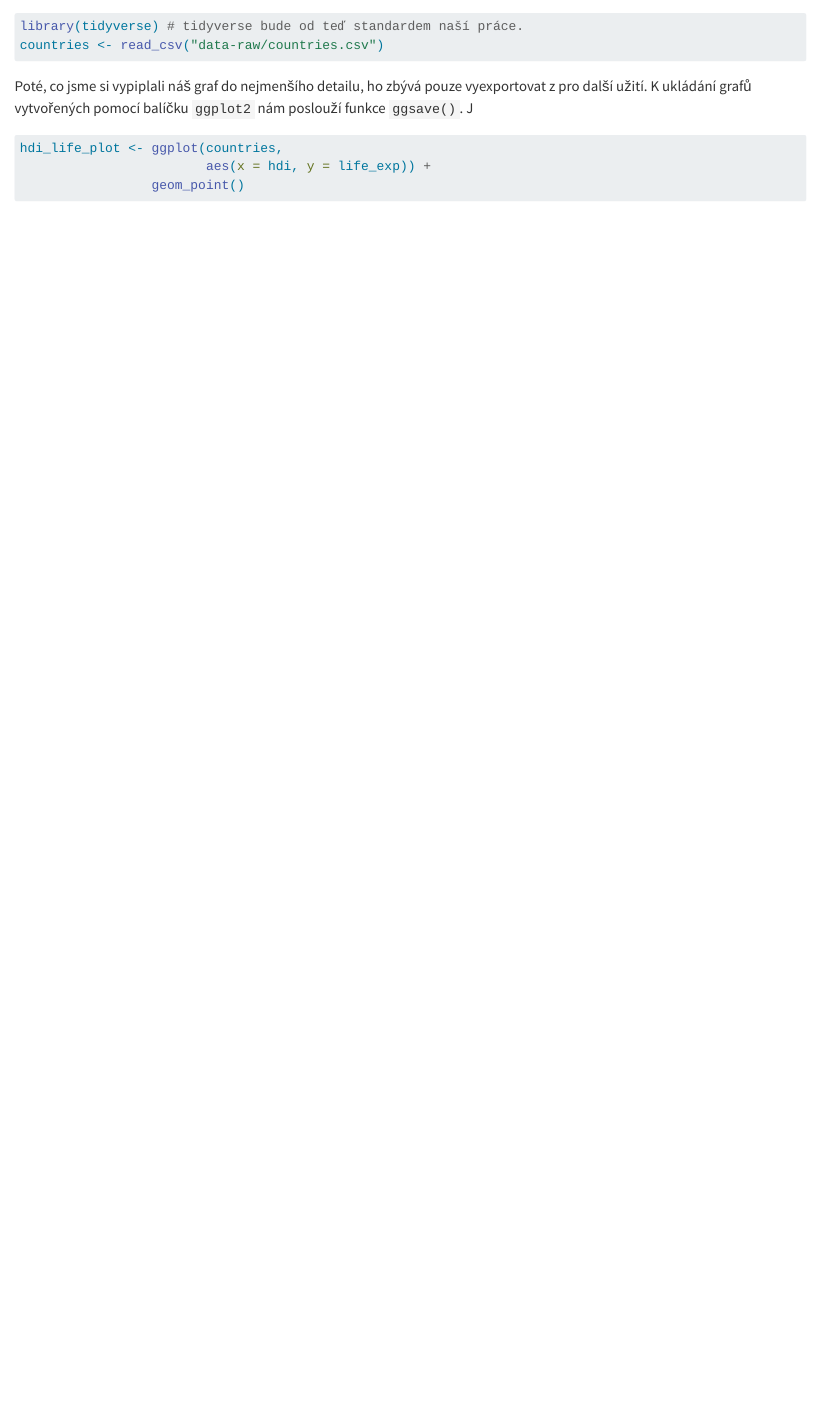
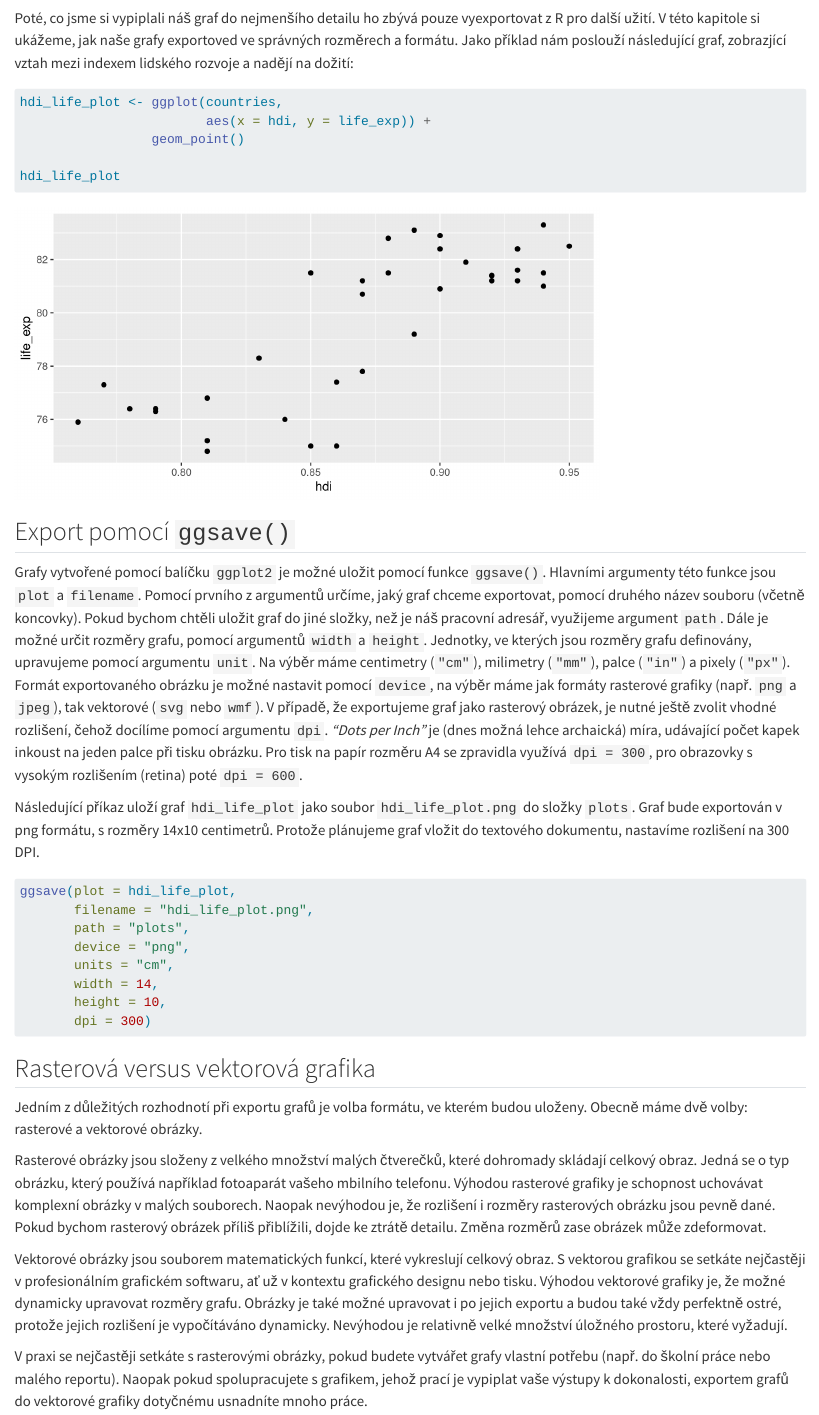
Before and after one commit to Sociology-FA-CU/uvod-do-r-kniha, a Quarto document (export-grafu.qmd): the page in a window 1100 px wide, from 60 px down. Rendered offline with R 4.5, knitr and Pandoc in place of Quarto, with nearby package versions.

Commit message:
Added chapter on plot export

````diff
--- a/_quarto.yml
+++ b/_quarto.yml
@@ -49,6 +49,7 @@ book:
         - kombinovane-grafy.qmd
         - facety.qmd
         - vzhled-grafu.qmd
+        - export-grafu.qmd
 license: "CC BY-NC"
 citation: true
 
--- a/export-grafu.qmd
+++ b/export-grafu.qmd
@@ -5,9 +6,9 @@
 
-library(tidyverse) # tidyverse bude od teď standardem naší práce.
+library(tidyverse)
 countries <- read_csv("data-raw/countries.csv")
 ```
 
-Poté, co jsme si vypiplali náš graf do nejmenšího detailu, ho zbývá pouze vyexportovat z pro další užití. K ukládání grafů vytvořených pomocí balíčku `ggplot2` nám poslouží funkce `ggsave()`. J
+Poté, co jsme si vypiplali náš graf do nejmenšího detailu ho zbývá pouze vyexportovat z R pro další užití. V této kapitole si ukážeme, jak naše grafy exportoved ve správných rozměrech a formátu. Jako příklad nám poslouží následující graf, zobrazjící vztah mezi indexem lidského rozvoje a nadějí na dožití:
 
 ```{r plot-example}
 #| fig-asp: 0.5
@@ -16,4 +17,35 @@ Poté, co jsme si vypiplali náš graf do nejmenšího detailu, ho zbývá pouze
 hdi_life_plot <- ggplot(countries,
                         aes(x = hdi, y = life_exp)) +
                  geom_point()
+
+hdi_life_plot
 ```
+
+## Export pomocí `ggsave()`
+
+Grafy vytvořené pomocí balíčku `ggplot2` je možné uložit pomocí funkce `ggsave()`. Hlavními argumenty této funkce jsou `plot` a `filename`. Pomocí prvního z argumentů určíme, jaký graf chceme exportovat, pomocí druhého název souboru (včetně koncovky). Pokud bychom chtěli uložit graf do jiné složky, než je náš pracovní adresář, využijeme argument `path`. Dále je možné určit rozměry grafu, pomocí argumentů `width` a `height`. Jednotky, ve kterých jsou rozměry grafu definovány, upravujeme pomocí argumentu `unit`. Na výběr máme centimetry (`"cm"`), milimetry (`"mm"`), palce (`"in"`) a pixely (`"px"`). Formát exportovaného obrázku je možné nastavit pomocí `device`, na výběr máme jak formáty rasterové grafiky (např. `png` a `jpeg`), tak vektorové (`svg` nebo `wmf`). V případě, že exportujeme graf jako rasterový obrázek, je nutné ještě zvolit vhodné rozlišení, čehož docílíme pomocí argumentu `dpi`. *"Dots per Inch"* je (dnes možná lehce archaická) míra, udávající počet kapek inkoust na jeden palce při tisku obrázku. Pro tisk na papír rozměru A4 se zpravidla využívá `dpi = 300`, pro obrazovky s vysokým rozlišením (retina) poté `dpi = 600`.
+
+Následující příkaz uloží graf `hdi_life_plot` jako soubor `hdi_life_plot.png` do složky `plots`. Graf bude exportován v png formátu, s rozměry 14x10 centimetrů. Protože plánujeme graf vložit do textového dokumentu, nastavíme rozlišení na 300 DPI.
+
+```{r gsave}
+#| eval: false
+
+ggsave(plot = hdi_life_plot,
+       filename = "hdi_life_plot.png",
+       path = "plots",
+       device = "png",
+       units = "cm",
+       width = 14,
+       height = 10,
+       dpi = 300)
+```
+
+## Rasterová versus vektorová grafika
+
+Jedním z důležitých rozhodnotí při exportu grafů je volba formátu, ve kterém budou uloženy. Obecně máme dvě volby: rasterové a vektorové obrázky.
+
+Rasterové obrázky jsou složeny z velkého množství malých čtverečků, které dohromady skládají celkový obraz. Jedná se o typ obrázku, který používá například fotoaparát vašeho mbilního telefonu. Výhodou rasterové grafiky je schopnost uchovávat komplexní obrázky v malých souborech. Naopak nevýhodou je, že rozlišení i rozměry rasterových obrázku jsou pevně dané. Pokud bychom rasterový obrázek příliš přiblížili, dojde ke ztrátě detailu. Změna rozměrů zase obrázek může zdeformovat.
+
+Vektorové obrázky jsou souborem matematických funkcí, které vykreslují celkový obraz. S vektorou grafikou se setkáte nejčastěji v profesionálním grafickém softwaru, ať už v kontextu grafického designu nebo tisku. Výhodou vektorové grafiky je, že možné dynamicky upravovat rozměry grafu. Obrázky je také možné upravovat i po jejich exportu a budou také vždy perfektně ostré, protože jejich rozlišení je vypočítáváno dynamicky. Nevýhodou je relativně velké množství úložného prostoru, které vyžadují.
+
+V praxi se nejčastěji setkáte s rasterovými obrázky, pokud budete vytvářet grafy vlastní potřebu (např. do školní práce nebo malého reportu). Naopak pokud spolupracujete s grafikem, jehož prací je vypiplat vaše výstupy k dokonalosti, exportem grafů do vektorové grafiky dotyčnému usnadníte mnoho práce.
````
Also changed, not shown: docs/search.json, export-grafu.qmd (1 more changed lines), 2 other files.
